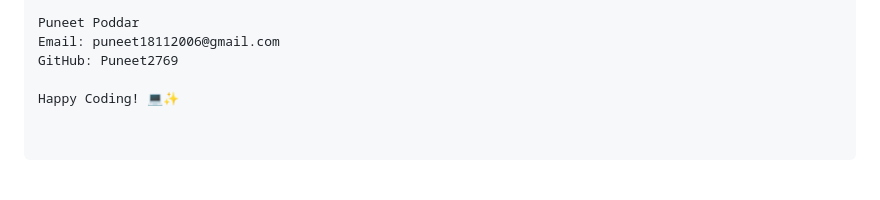
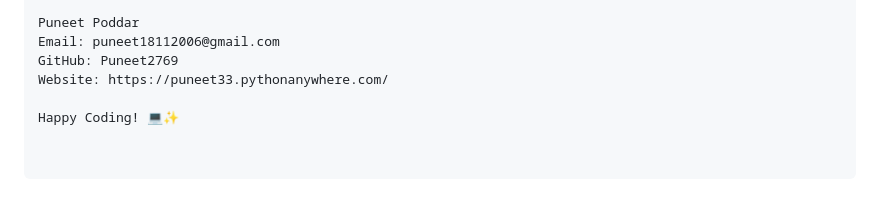
Before and after one commit to Puneet2769/Attendance-Calc, a Markdown page: Readme.md, the part around the change. GitHub-like rendering.

```diff
--- a/Readme.md
+++ b/Readme.md
@@ -119,5 +119,6 @@ For questions, suggestions, or collaboration, reach out to me:
 Puneet Poddar
 Email: puneet18112006@gmail.com
 GitHub: Puneet2769
+Website: https://puneet33.pythonanywhere.com/
 
 Happy Coding! 💻✨
```
